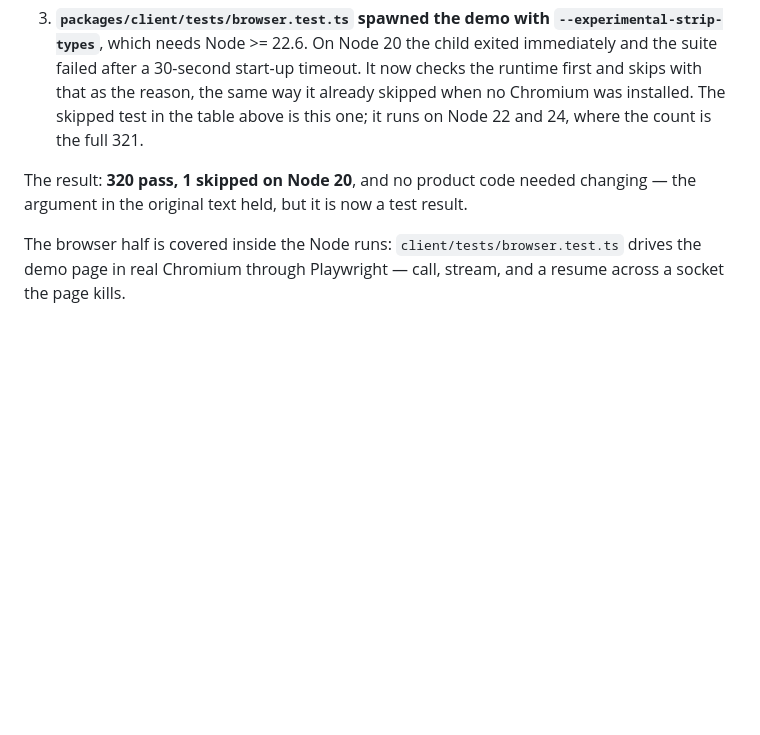
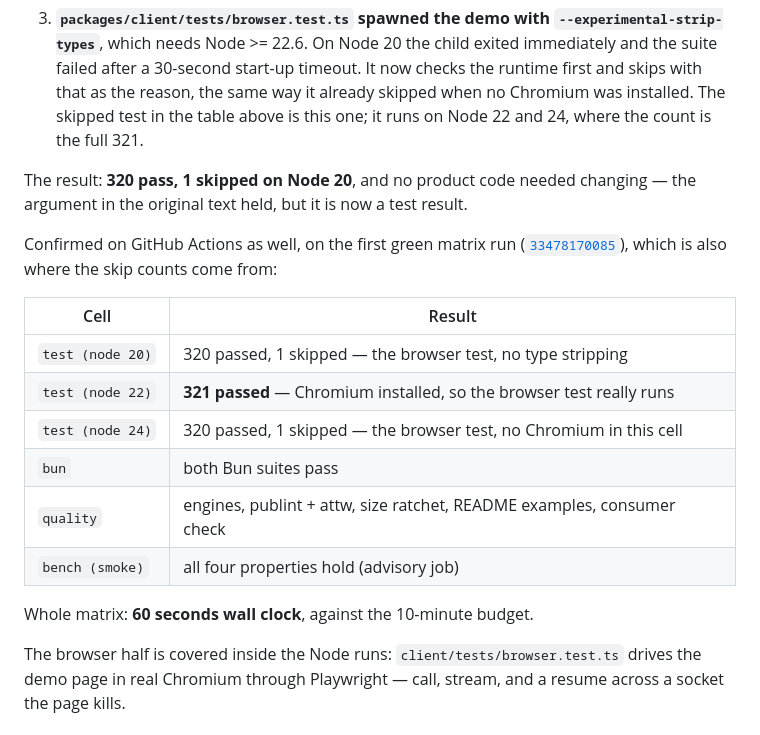
Before and after one commit to praveenvijayan/brobridge, a Markdown page: VERIFICATION-REPORT.md, the part around the change. Rendered like a GitHub page; blank space fills up the shorter version.

Commit message:
docs(report): record the first green matrix run
The Node 20 section argued from a local run; this adds the CI evidence behind
it, including which cell actually exercises Chromium and where the skip counts
come from.

Co-Authored-By: Claude Opus 5 <noreply@anthropic.com>

```diff
--- a/VERIFICATION-REPORT.md
+++ b/VERIFICATION-REPORT.md
@@ -373,6 +373,21 @@ easy to get wrong:
 The result: **320 pass, 1 skipped on Node 20**, and no product code needed
 changing — the argument in the original text held, but it is now a test result.
 
+Confirmed on GitHub Actions as well, on the first green matrix run
+([`33478170085`](https://github.com/praveenvijayan/brobridge/actions/runs/33478170085)),
+which is also where the skip counts come from:
+
+| Cell | Result |
+| --- | --- |
+| `test (node 20)` | 320 passed, 1 skipped — the browser test, no type stripping |
+| `test (node 22)` | **321 passed** — Chromium installed, so the browser test really runs |
+| `test (node 24)` | 320 passed, 1 skipped — the browser test, no Chromium in this cell |
+| `bun` | both Bun suites pass |
+| `quality` | engines, publint + attw, size ratchet, README examples, consumer check |
+| `bench (smoke)` | all four properties hold (advisory job) |
+
+Whole matrix: **60 seconds wall clock**, against the 10-minute budget.
+
 The browser half is covered inside the Node runs: `client/tests/browser.test.ts`
 drives the demo page in real Chromium through Playwright — call, stream, and a
 resume across a socket the page kills.
```
